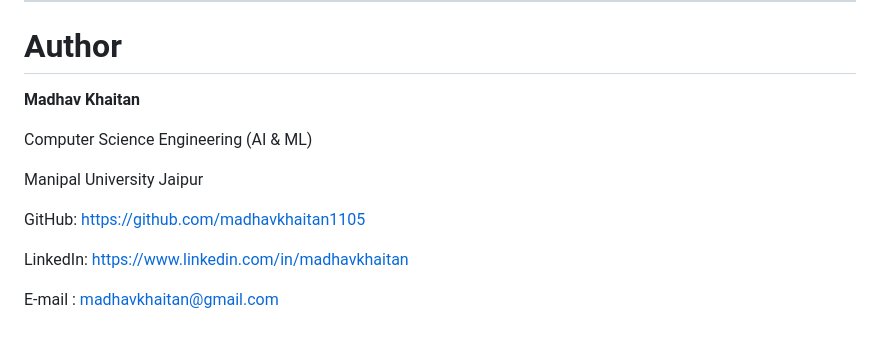
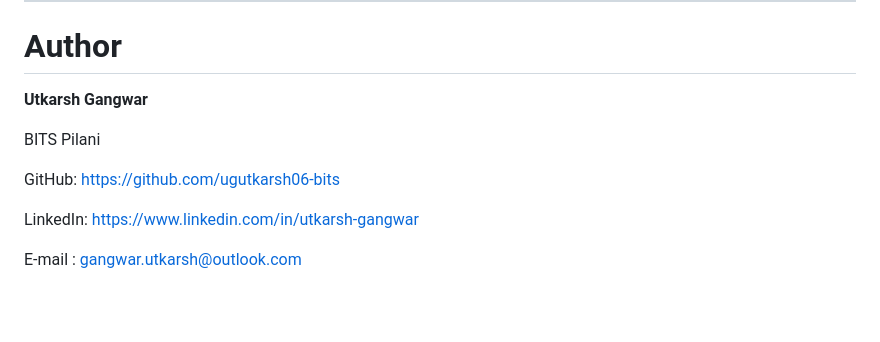
Before and after one commit to ugutkarsh06-bits/PhytoGuard, a Markdown page: README.md, the part around the change. GitHub-like rendering; blank space fills up the shorter version.

```diff
--- a/README.md
+++ b/README.md
@@ -259,14 +259,12 @@ http://localhost:5001
 
 # Author
 
-**Madhav Khaitan**
+**Utkarsh Gangwar**
 
-Computer Science Engineering (AI & ML)
+BITS Pilani
 
-Manipal University Jaipur
+GitHub: https://github.com/ugutkarsh06-bits
 
-GitHub: https://github.com/madhavkhaitan1105
+LinkedIn: https://www.linkedin.com/in/utkarsh-gangwar
 
-LinkedIn: https://www.linkedin.com/in/madhavkhaitan
-
-E-mail : madhavkhaitan@gmail.com
+E-mail : gangwar.utkarsh@outlook.com
```
